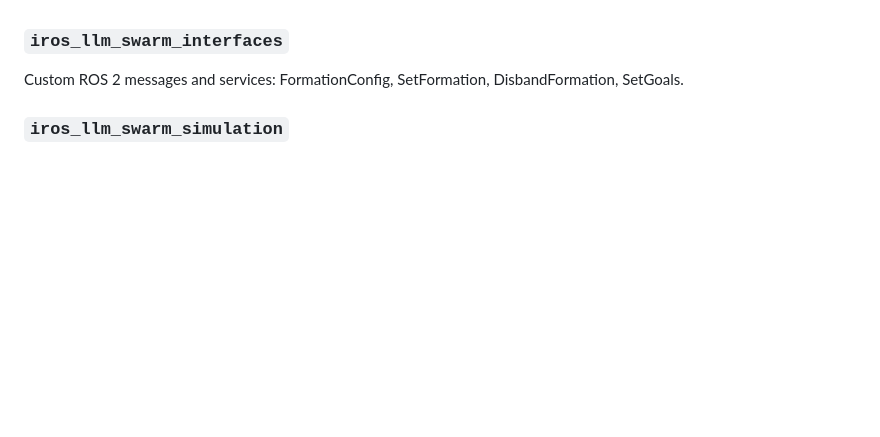
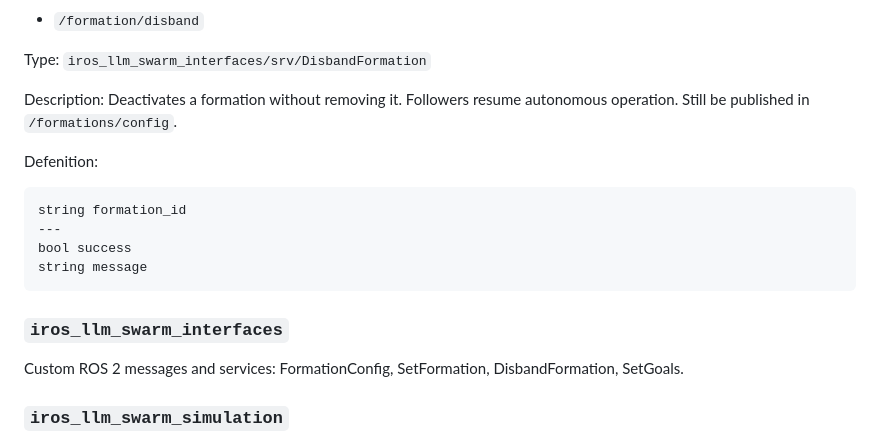
Before and after one commit to Innopolis-Robotics-Society/llm_swarm, a Markdown page: README.md, the part around one of its changes. Drawn GitHub-style; blank space fills up the shorter version.

````diff
--- a/README.md
+++ b/README.md
@@ -118,3 +174,17 @@ Centralized management of robot formations and distributes formation configurati
+- `/formation/disband`
+
+Type: `iros_llm_swarm_interfaces/srv/DisbandFormation`
+
+Description: Deactivates a formation without removing it. Followers resume autonomous operation. Still be published in `/formations/config`.
+
+Defenition:
+```text
+string formation_id
+---
+bool success
+string message
+```
+
 ### `iros_llm_swarm_interfaces`
 
 Custom ROS 2 messages and services: FormationConfig, SetFormation, DisbandFormation, SetGoals.
````
Also changed, not shown: other parts of README.md (+56 -0 lines).
